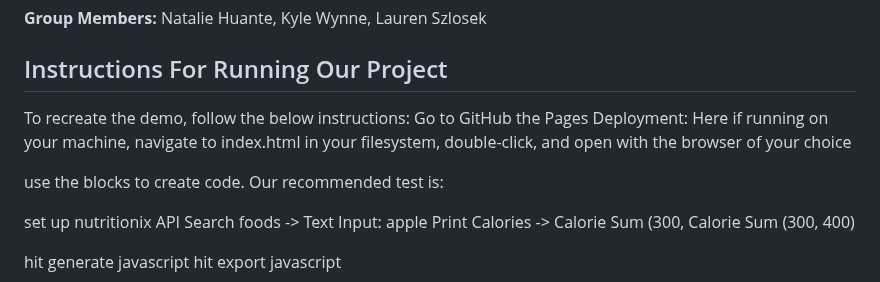
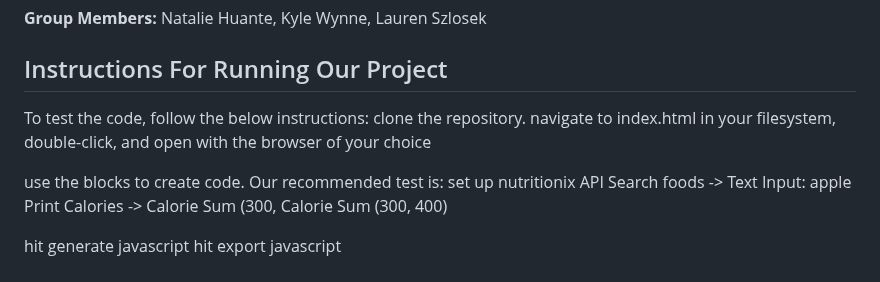
Before and after one commit to KyleWynne/Health_Blocks, a Markdown page: README.md, the part around the change. Rendered like a GitHub page.

```diff
--- a/README.md
+++ b/README.md
@@ -4,12 +4,11 @@
 
 ## Instructions For Running Our Project
 
-To recreate the demo, follow the below instructions:
-Go to GitHub the Pages Deployment: Here
-if running on your machine, navigate to index.html in your filesystem, double-click, and open with the browser of your choice
+To test the code, follow the below instructions:
+clone the repository.
+navigate to index.html in your filesystem, double-click, and open with the browser of your choice
 
 use the blocks to create code. Our recommended test is:
-
 set up nutritionix API
 Search foods -> Text Input: apple
 Print Calories -> Calorie Sum (300, Calorie Sum (300, 400)
```
